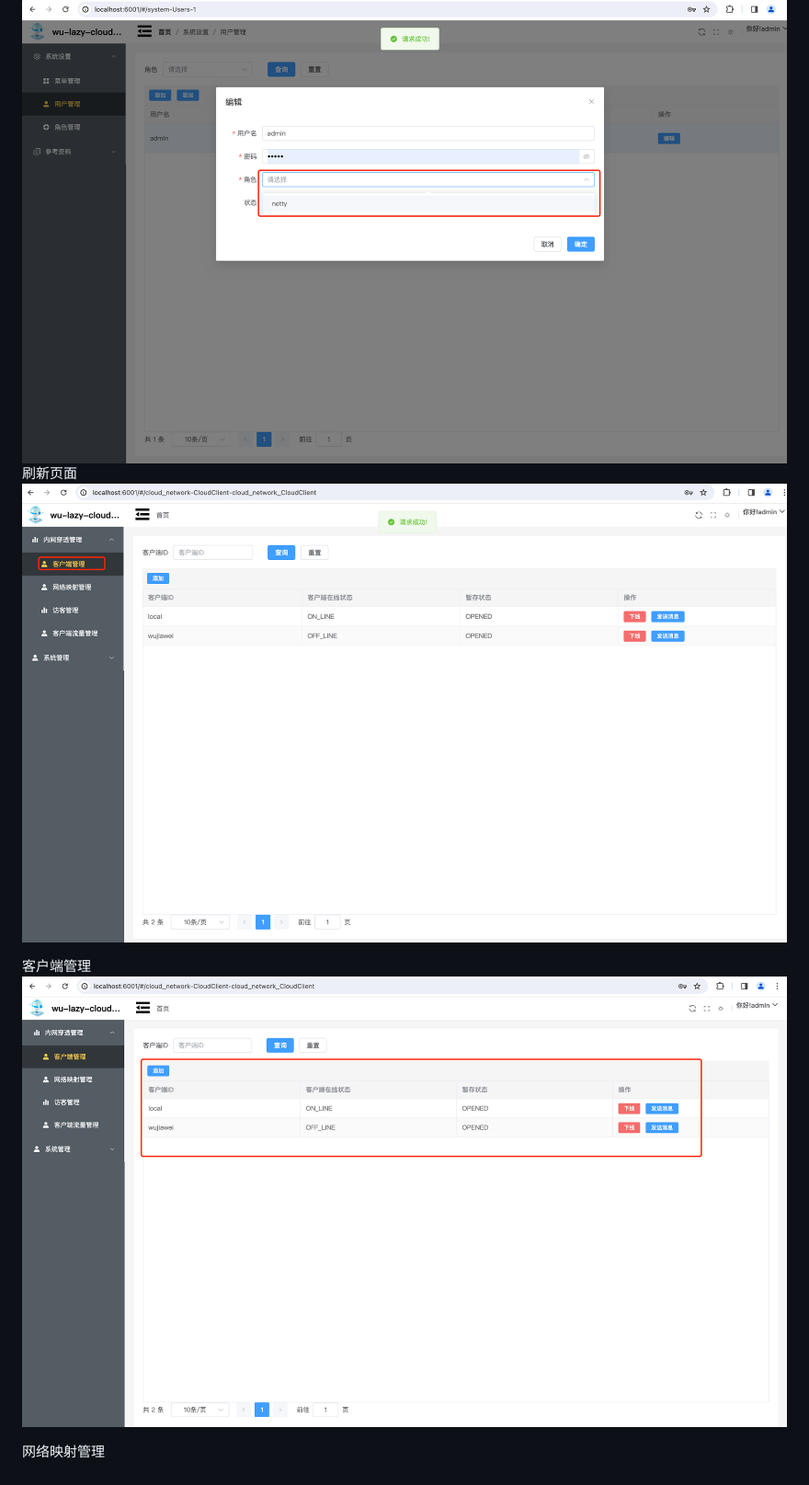
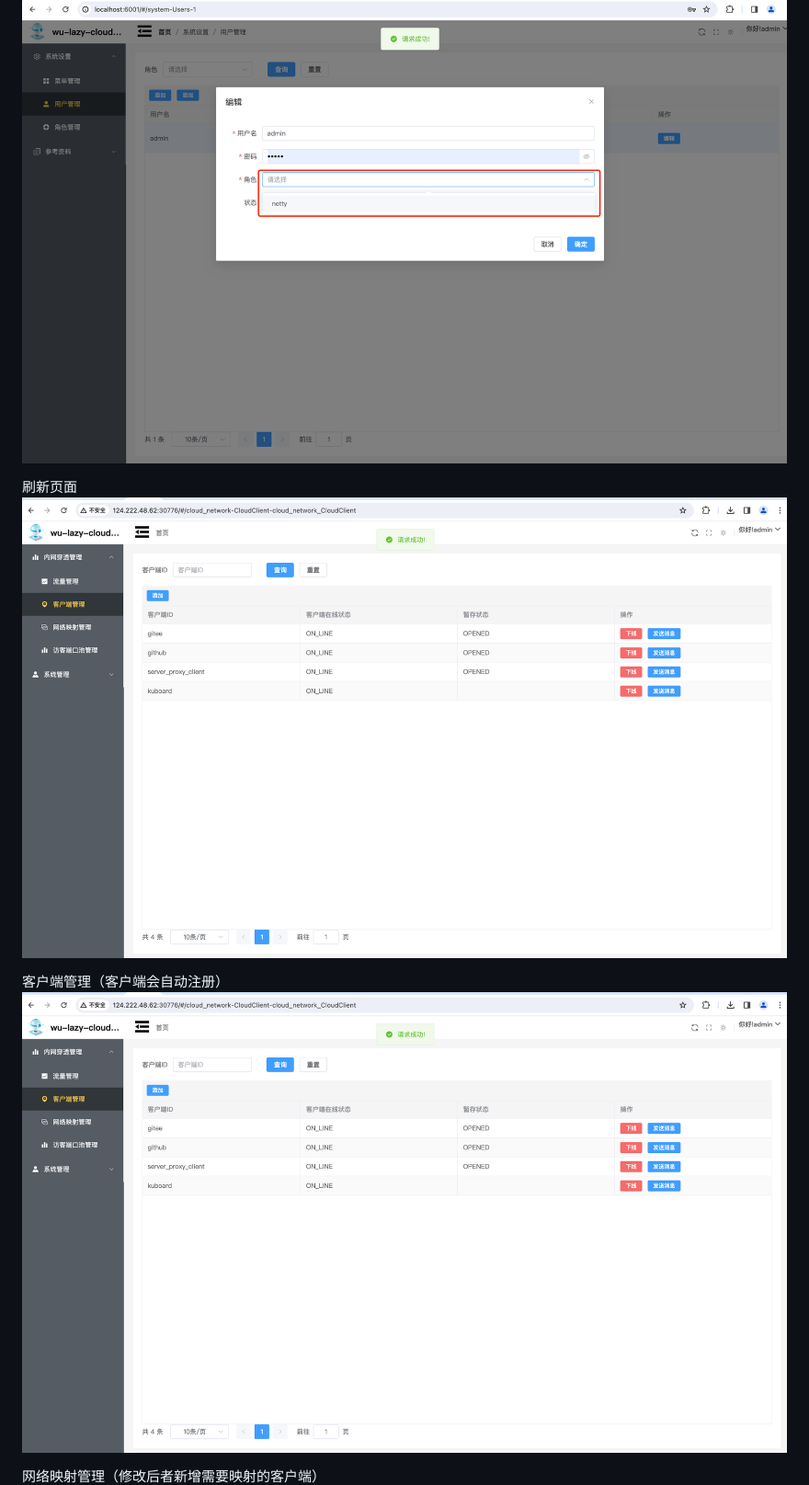
Before and after one commit to wujiawei1207537021/wu-lazy-cloud-network, a Markdown page: README.md, the part around one of its changes. Shown at 92% size. GitHub-like rendering; pictures changed too: cloud_client.png, main.png.

```diff
--- a/README.md
+++ b/README.md
@@ -80,11 +84,12 @@ wu-lazy-cloud-network 是一款基于（wu-framework-parent）孵化出的项目
 ![img.png](init_role.png)
 为用户授权
 ![img.png](authRoe2User.png)
+
 刷新页面
-![img.png](main.png)
-
-客户端管理
 ![img.png](cloud_client.png)
 
-网络映射管理
+客户端管理（客户端会自动注册）
+![img.png](cloud_client.png)
+
+网络映射管理（修改后者新增需要映射的客户端）
 ![img.png](mapping.png)
```
Also changed, not shown: other parts of README.md (+7 -2 lines), flow.png, mapping.png, visitor_port.png.
